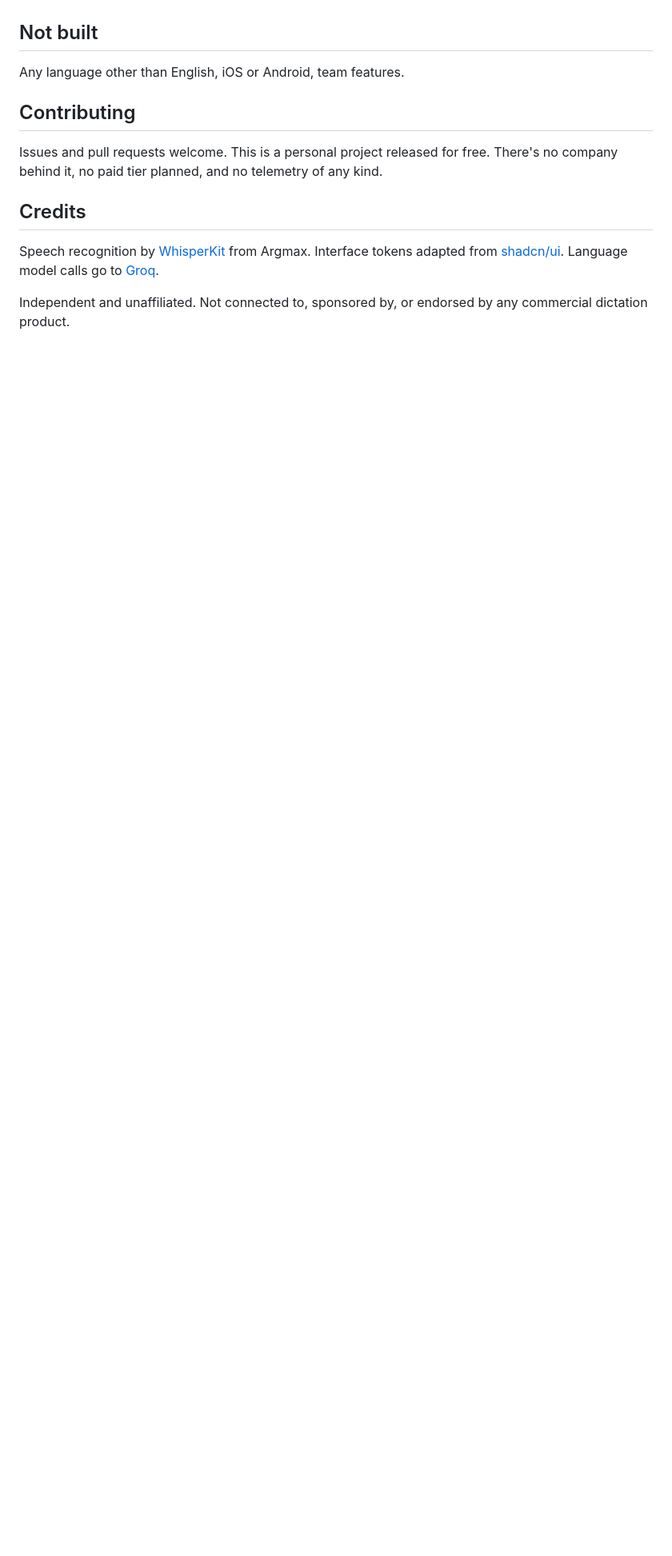
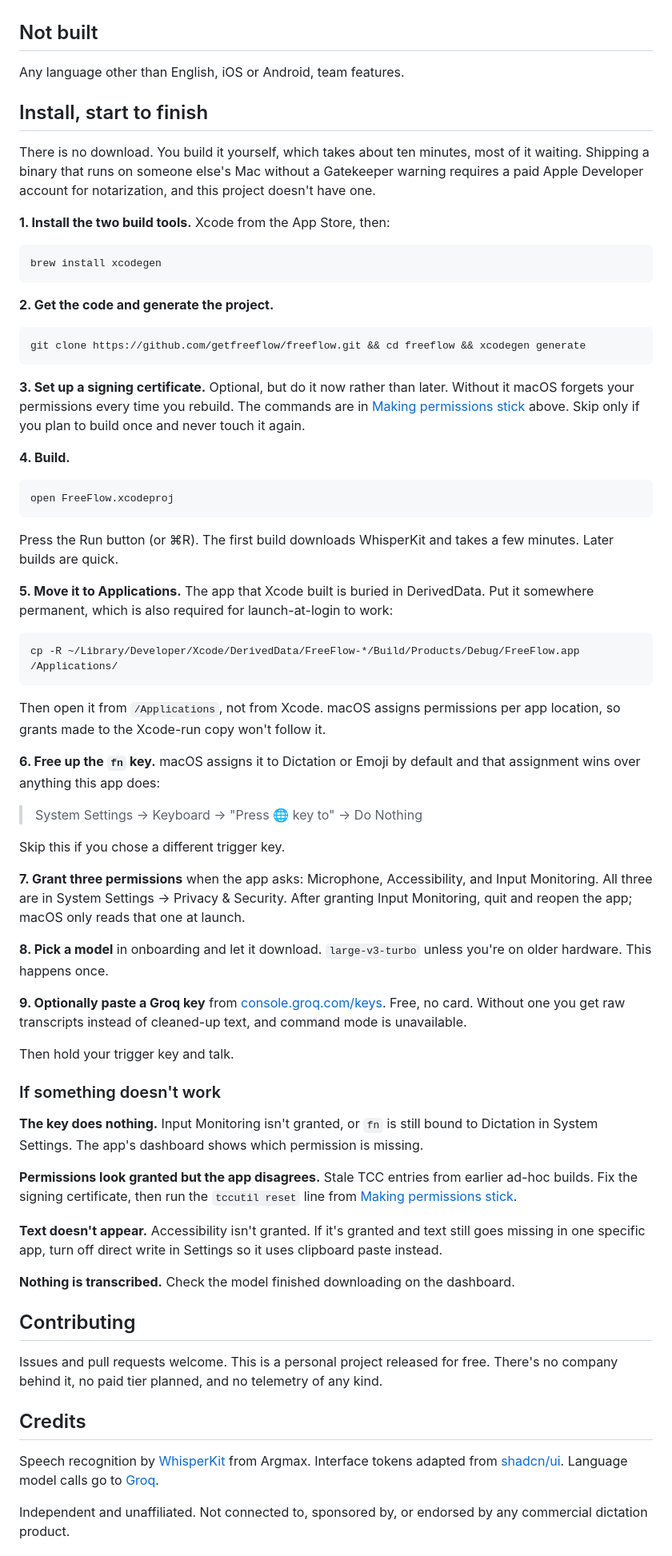
Before and after one commit to getfreeflow/freeflow, a Markdown page: README.md, the part around one of its changes. Shown at 80% size. Rendered like a GitHub page; blank space fills up the shorter version.

Commit message:
Add step-by-step install walkthrough and troubleshooting to README

````diff
--- a/README.md
+++ b/README.md
@@ -202,6 +202,83 @@ mandatory; the video is discarded.
 
 Any language other than English, iOS or Android, team features.
 
+## Install, start to finish
+
+There is no download. You build it yourself, which takes about ten minutes, most of it
+waiting. Shipping a binary that runs on someone else's Mac without a Gatekeeper warning
+requires a paid Apple Developer account for notarization, and this project doesn't have one.
+
+**1. Install the two build tools.** Xcode from the App Store, then:
+
+```bash
+brew install xcodegen
+```
+
+**2. Get the code and generate the project.**
+
+```bash
+git clone https://github.com/getfreeflow/freeflow.git && cd freeflow && xcodegen generate
+```
+
+**3. Set up a signing certificate.** Optional, but do it now rather than later. Without it
+macOS forgets your permissions every time you rebuild. The commands are in
+[Making permissions stick](#making-permissions-stick) above. Skip only if you plan to build
+once and never touch it again.
+
+**4. Build.**
+
+```bash
+open FreeFlow.xcodeproj
+```
+
+Press the Run button (or ⌘R). The first build downloads WhisperKit and takes a few minutes.
+Later builds are quick.
+
+**5. Move it to Applications.** The app that Xcode built is buried in DerivedData. Put it
+somewhere permanent, which is also required for launch-at-login to work:
+
+```bash
+cp -R ~/Library/Developer/Xcode/DerivedData/FreeFlow-*/Build/Products/Debug/FreeFlow.app /Applications/
+```
+
+Then open it from `/Applications`, not from Xcode. macOS assigns permissions per app location,
+so grants made to the Xcode-run copy won't follow it.
+
+**6. Free up the `fn` key.** macOS assigns it to Dictation or Emoji by default and that
+assignment wins over anything this app does:
+
+> System Settings → Keyboard → "Press 🌐 key to" → Do Nothing
+
+Skip this if you chose a different trigger key.
+
+**7. Grant three permissions** when the app asks: Microphone, Accessibility, and Input
+Monitoring. All three are in System Settings → Privacy & Security. After granting Input
+Monitoring, quit and reopen the app; macOS only reads that one at launch.
+
+**8. Pick a model** in onboarding and let it download. `large-v3-turbo` unless you're on
+older hardware. This happens once.
+
+**9. Optionally paste a Groq key** from [console.groq.com/keys](https://console.groq.com/keys).
+Free, no card. Without one you get raw transcripts instead of cleaned-up text, and command
+mode is unavailable.
+
+Then hold your trigger key and talk.
+
+### If something doesn't work
+
+**The key does nothing.** Input Monitoring isn't granted, or `fn` is still bound to Dictation
+in System Settings. The app's dashboard shows which permission is missing.
+
+**Permissions look granted but the app disagrees.** Stale TCC entries from earlier ad-hoc
+builds. Fix the signing certificate, then run the `tccutil reset` line from
+[Making permissions stick](#making-permissions-stick).
+
+**Text doesn't appear.** Accessibility isn't granted. If it's granted and text still goes
+missing in one specific app, turn off direct write in Settings so it uses clipboard paste
+instead.
+
+**Nothing is transcribed.** Check the model finished downloading on the dashboard.
+
 ## Contributing
 
 Issues and pull requests welcome. This is a personal project released for free. There's no
````
Also changed, not shown: other parts of README.md (+1 -1 lines).
